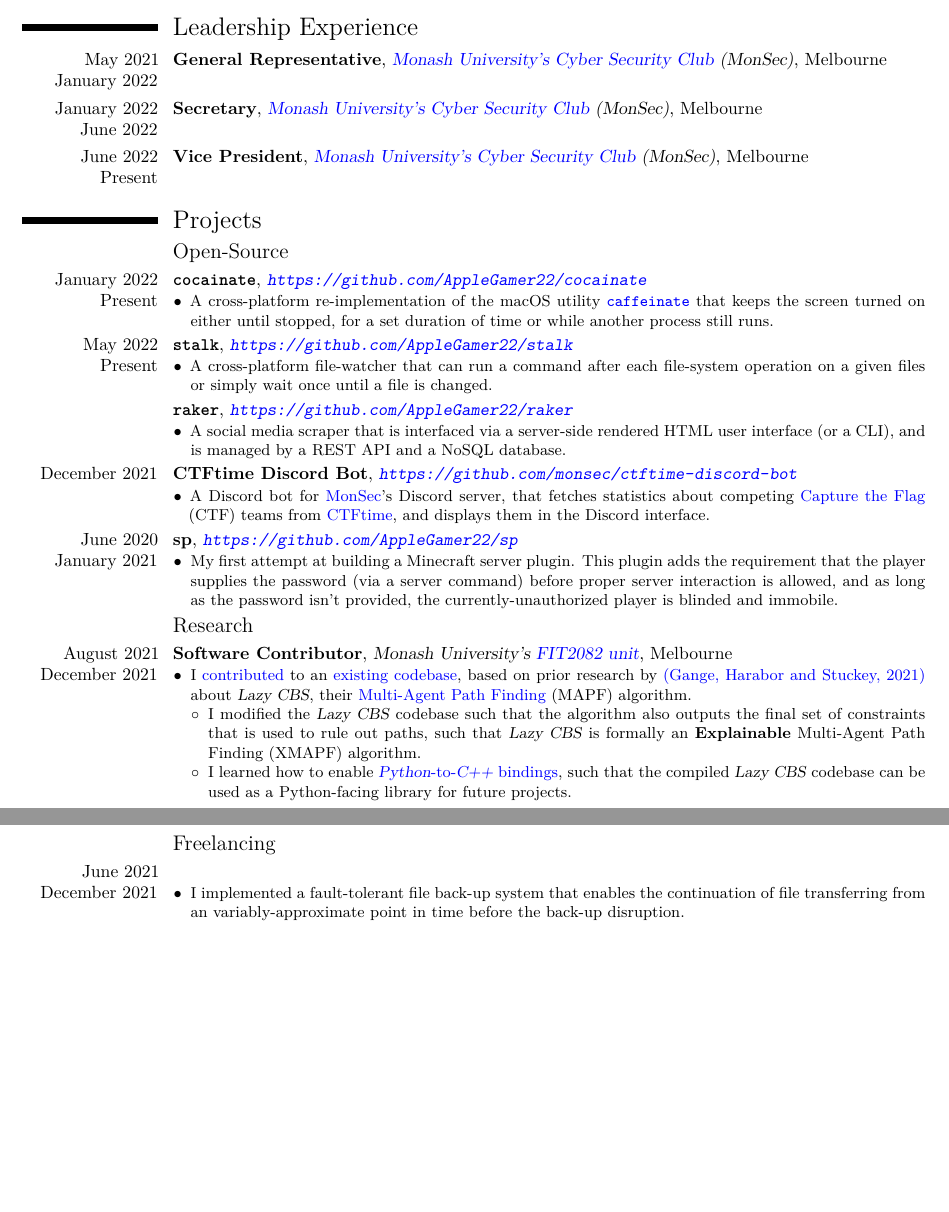
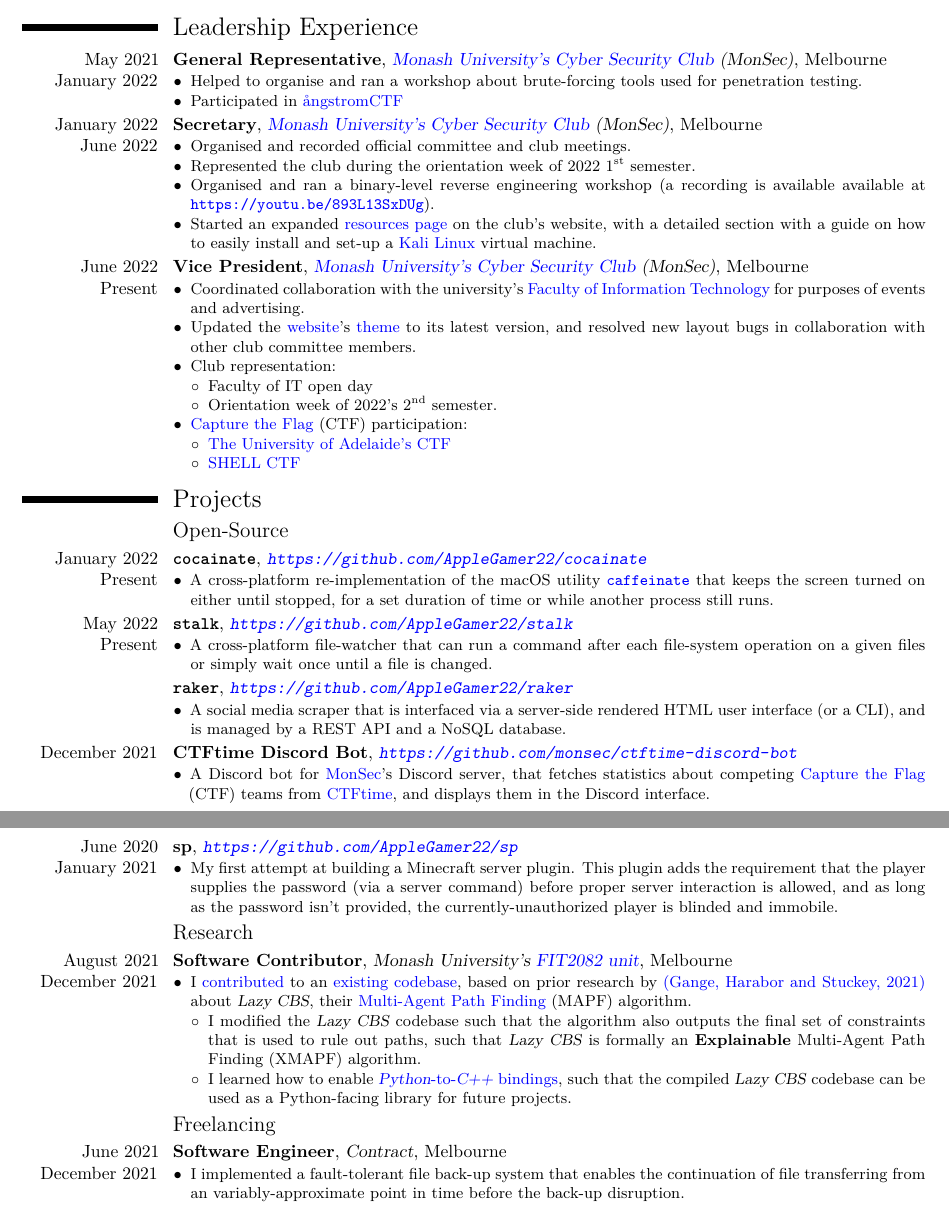
Before and after one commit to AppleGamer22/applegamer22.github.io, a LaTeX CV (cv.tex): two parts of pages 1 and 2 of 2, joined at a grey line, cut so that both start at the same text, the shorter picture padded with empty space. Compiled offline with XeLaTeX.

Commit message:
monsec experience

```diff
--- a/cv.tex
+++ b/cv.tex
@@ -2,8 +2,10 @@
 \moderncvstyle{classic}
 
 \usepackage[margin=15mm]{geometry}
+\usepackage[utf8]{inputenc}
 \usepackage[english]{babel}
 \usepackage[none]{hyphenat}
+\usepackage{amsmath}
 % \usepackage{fontspec}
 
 \renewcommand{\labelitemi}{$\bullet$}
@@ -22,6 +24,7 @@
 \social[linkedin]{omri-bornstein}
 \social[github]{AppleGamer22}
 % \social[twitter]{AppleGamer22}
+\date{\today}
 
 \raggedleft\raggedright\begin{document}
 	\maketitle
@@ -42,9 +45,30 @@
 	\end{itemize}
 
 	\section{Leadership Experience}
-	\cventry{May 2021 \\ January 2022}{General Representative}{\href{https://monsec.io/team/}{Monash University's Cyber Security Club} (MonSec)}{Melbourne}{}{}
-	\cventry{January 2022 \\ June 2022}{Secretary}{\href{https://monsec.io/team/}{Monash University's Cyber Security Club} (MonSec)}{Melbourne}{}{}
-	\cventry{June 2022 \\ Present}{Vice President}{\href{https://monsec.io/team/}{Monash University's Cyber Security Club} (MonSec)}{Melbourne}{}{}
+	\cventry{May 2021 \\ January 2022}{General Representative}{\href{https://monsec.io/team/}{Monash University's Cyber Security Club} (MonSec)}{Melbourne}{}{\begin{itemize}
+		\item Helped to organise and ran a workshop about brute-forcing tools used for penetration testing.
+		\item Participated in \href{https://applegamer22.github.io/posts/angstromctf/}{{\aa}ngstromCTF}
+	\end{itemize}}
+	\cventry{January 2022 \\ June 2022}{Secretary}{\href{https://monsec.io/team/}{Monash University's Cyber Security Club} (MonSec)}{Melbourne}{}{\begin{itemize}
+		\item Organised and recorded official committee and club meetings.
+		\item Represented the club during the orientation week of 2022 1$^{\text{st}}$ semester.
+		\item Organised and ran a binary-level reverse engineering workshop (a recording is available available at \url{https://youtu.be/893L13SxDUg}).
+		\item Started an expanded \href{https://monsec.io/resources/}{resources page} on the club's website, with a detailed section with a guide on how to easily install and set-up a \href{https://www.kali.org}{Kali Linux} virtual machine.
+	\end{itemize}}
+	\cventry{June 2022 \\ Present}{Vice President}{\href{https://monsec.io/team/}{Monash University's Cyber Security Club} (MonSec)}{Melbourne}{}{\begin{itemize}
+		\item Coordinated collaboration with the university's \href{https://www.monash.edu/it}{Faculty of Information Technology} for purposes of events and advertising.
+		\item Updated the \href{https://monsec.io}{website}'s \href{https://github.com/panr/hugo-theme-terminal}{theme} to its latest version, and resolved new layout bugs in collaboration with other club committee members.
+		\item Club representation:
+		\begin{itemize}
+			\item Faculty of IT open day
+			\item Orientation week of 2022's 2$^{\text{nd}}$ semester.
+		\end{itemize}
+		\item \href{https://en.wikipedia.org/wiki/Capture_the_flag_(cybersecurity)}{Capture the Flag} (CTF) participation:
+		\begin{itemize}
+			\item \href{https://applegamer22.github.io/posts/uactf/}{The University of Adelaide's CTF}
+			\item \href{https://applegamer22.github.io/posts/shell_ctf/}{SHELL CTF}
+		\end{itemize}
+	\end{itemize}}
 
 	\section{Projects}
 	\subsection{Open-Source}
@@ -74,7 +98,7 @@
 	\end{itemize}}
 
 	\subsection{Freelancing}
-	\cventry{June 2021 \\ December 2021}{}{}{}{}{\begin{itemize}
+	\cventry{June 2021 \\ December 2021}{Software Engineer}{Contract}{Melbourne}{}{\begin{itemize}
 		\item I implemented a fault-tolerant file back-up system that enables the continuation of file transferring from an variably-approximate point in time before the back-up disruption.
 	\end{itemize}}
 \end{document}
```
Also changed, not shown: 1 other file.
